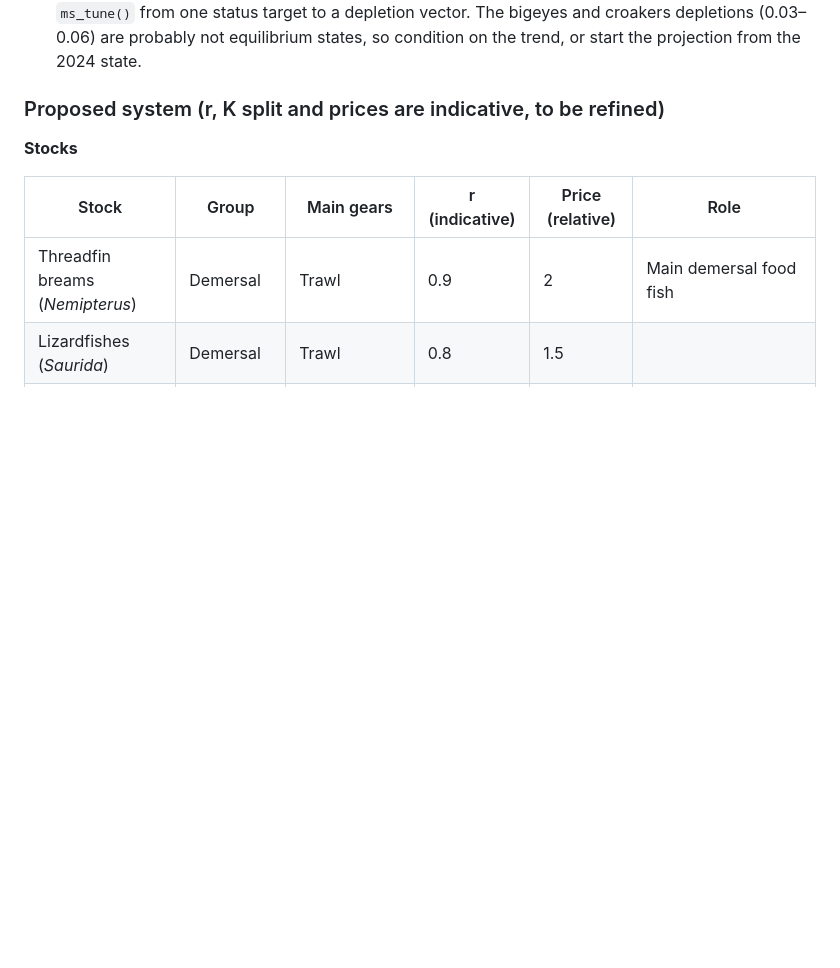
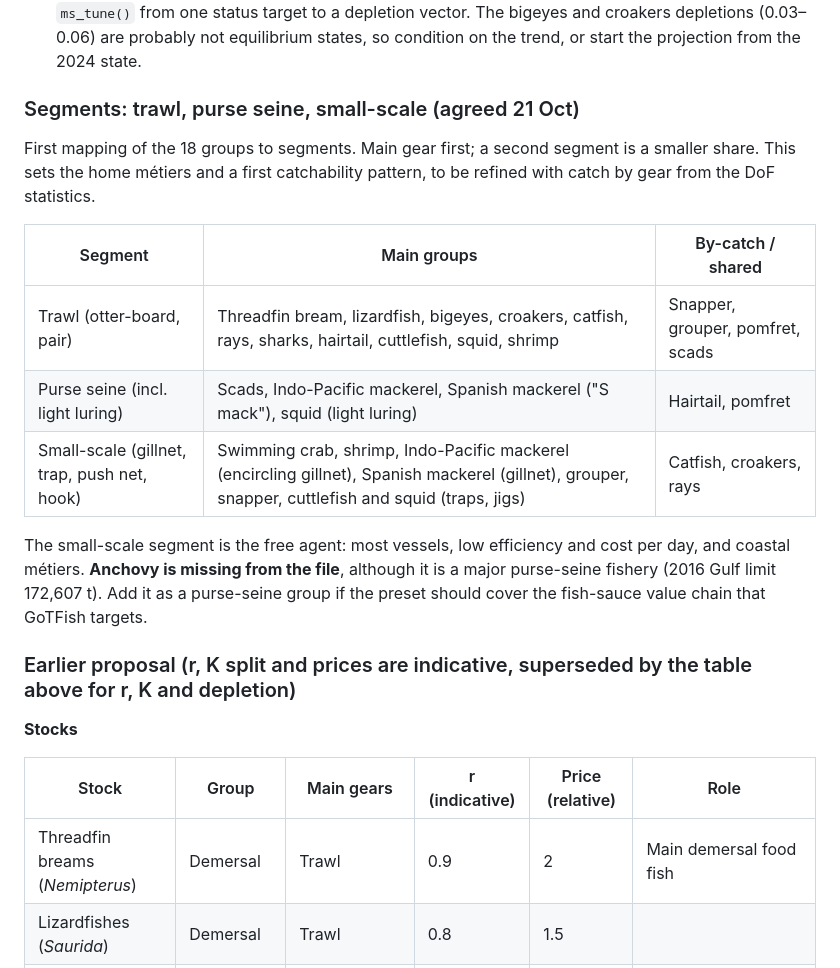
Before and after one commit to Henning-Winker/cpueTargeting, a Markdown page: dev/mmsy/HANDOVER.md, the part around the change. GitHub-like rendering; blank space fills up the shorter version.

Commit message:
dev-mmsy: Gulf of Thailand segment mapping (trawl, purse seine, small-scale)
Co-Authored-By: Claude Opus 5.5 <noreply@anthropic.com>
Claude-Session: https://claude.ai/code/session_01N6VjbRjKZChkyPJ4nwFJbR

```diff
--- a/dev/mmsy/HANDOVER.md
+++ b/dev/mmsy/HANDOVER.md
@@ -207,7 +207,19 @@ The uploaded `GOT_full.csv` has 18 species groups with K, r, 2024 depletion (B/K
 * **The q values are placeholders,** and the shared-q model can't reproduce the depletions. Fitting one shared effort to them (E ≈ 617) gives 0 for snapper, catfish and croakers, but 0.97–0.99 for bigeyes, Indo-Pacific mackerel and squid. The 2024 pattern needs group-specific fishing mortality, F_i = r_i (1 − d_i) at equilibrium.
 * **Conditioning in the new system.** Tune catchability scalers by stock (or by métier × group) together with the segment costs, so that the status quo reproduces the 2024 depletions. This extends `ms_tune()` from one status target to a depletion vector. The bigeyes and croakers depletions (0.03–0.06) are probably not equilibrium states, so condition on the trend, or start the projection from the 2024 state.
 
-### Proposed system (r, K split and prices are indicative, to be refined)
+### Segments: trawl, purse seine, small-scale (agreed 21 Oct)
+
+First mapping of the 18 groups to segments. Main gear first; a second segment is a smaller share. This sets the home métiers and a first catchability pattern, to be refined with catch by gear from the DoF statistics.
+
+| Segment | Main groups | By-catch / shared |
+|---|---|---|
+| Trawl (otter-board, pair) | Threadfin bream, lizardfish, bigeyes, croakers, catfish, rays, sharks, hairtail, cuttlefish, squid, shrimp | Snapper, grouper, pomfret, scads |
+| Purse seine (incl. light luring) | Scads, Indo-Pacific mackerel, Spanish mackerel ("S mack"), squid (light luring) | Hairtail, pomfret |
+| Small-scale (gillnet, trap, push net, hook) | Swimming crab, shrimp, Indo-Pacific mackerel (encircling gillnet), Spanish mackerel (gillnet), grouper, snapper, cuttlefish and squid (traps, jigs) | Catfish, croakers, rays |
+
+The small-scale segment is the free agent: most vessels, low efficiency and cost per day, and coastal métiers. **Anchovy is missing from the file**, although it is a major purse-seine fishery (2016 Gulf limit 172,607 t). Add it as a purse-seine group if the preset should cover the fish-sauce value chain that GoTFish targets.
+
+### Earlier proposal (r, K split and prices are indicative, superseded by the table above for r, K and depletion)
 
 **Stocks**
 
```
